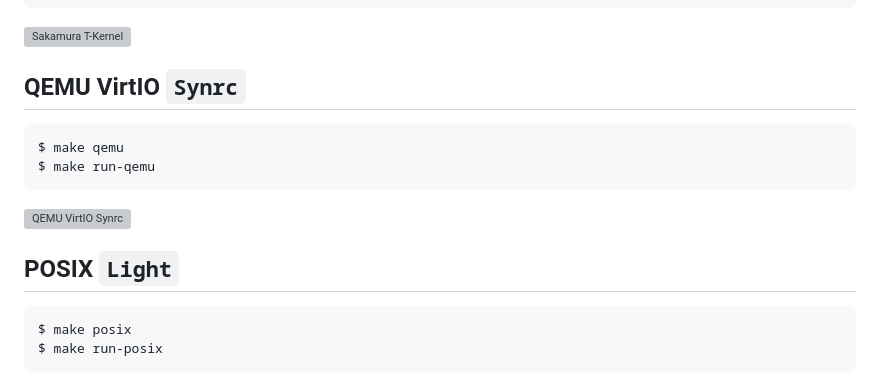
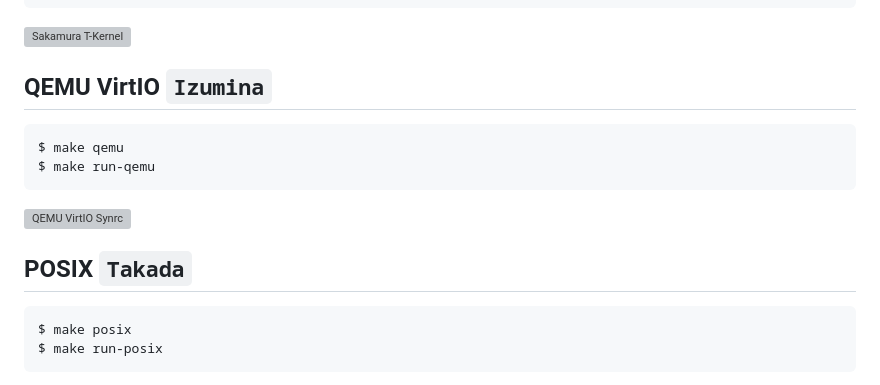
Before and after one commit to bitedits/b-tron, a Markdown page: README.md, the part around the change. Rendered like a GitHub page; grey boxes are pictures that could not be loaded.

Commit message:
fix links

````diff
--- a/README.md
+++ b/README.md
@@ -28,7 +28,7 @@ $ ./btron-sakamura.elf
 
 <img src="https://bitedits.github.io/btron/b-system/img/sakamura.png" width="800" alt="Sakamura T-Kernel" />
 
-## QEMU VirtIO `Synrc`
+## QEMU VirtIO `Izumina`
 
 ```
 $ make qemu
@@ -37,7 +37,7 @@ $ make run-qemu
 
 <img src="https://bitedits.github.io/btron/b-system/img/virtio.png" width="800" alt="QEMU VirtIO Synrc" />
 
-## POSIX `Light`
+## POSIX `Takada`
 
 ```
 $ make posix
````
